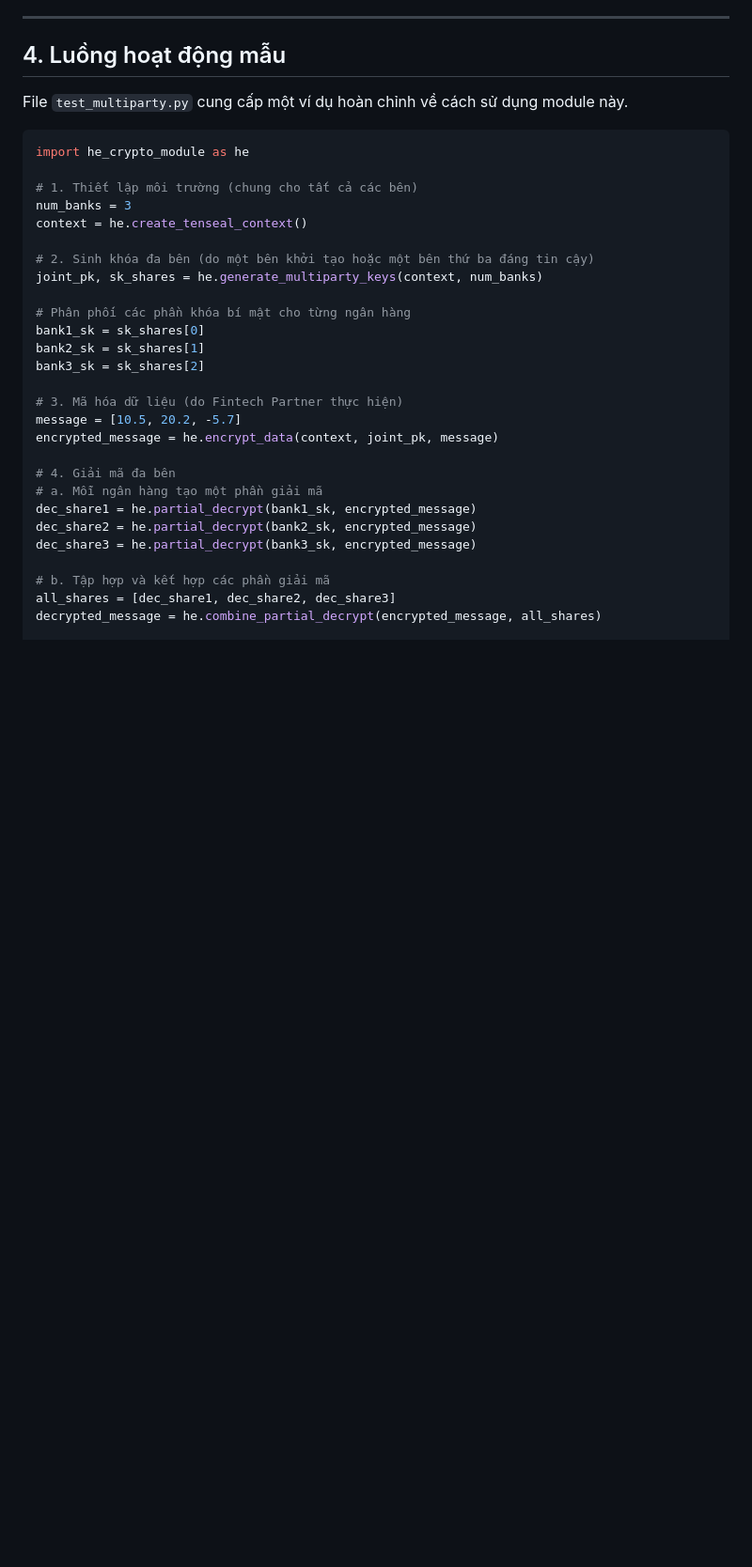
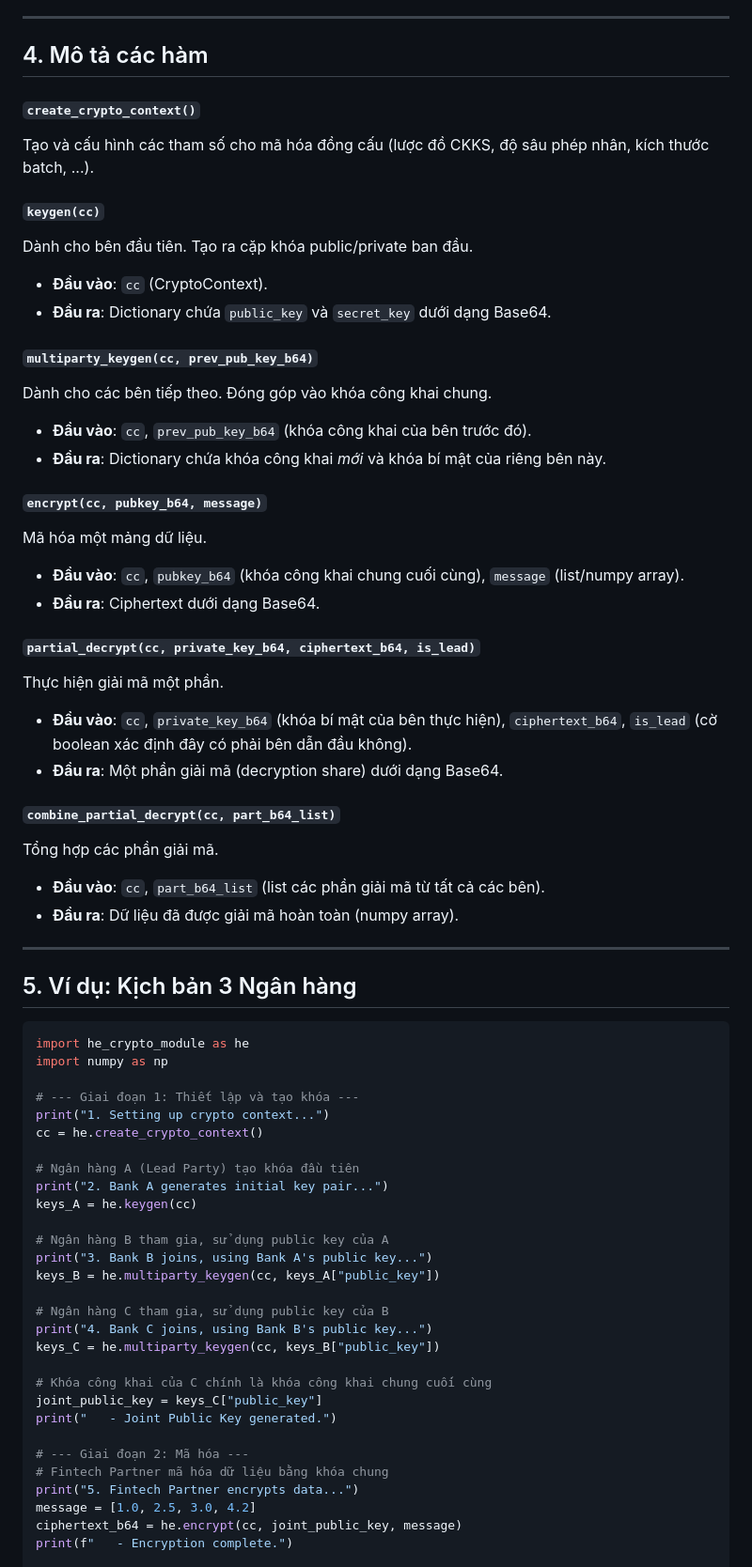
Before and after one commit to Duck8605/NT219-Cryptography, a Markdown page: README.md, the part around the change printed below. Shown: that part at 94% size. Rendered like a GitHub page; blank space fills up the shorter version.

````diff
--- a/README.md
+++ b/README.md
@@ -70,36 +46,68 @@ Module cũng cung cấp các hàm để chuyển đổi khóa và ciphertext san
 
 ---
 
-## 4. Luồng hoạt động mẫu
+## 4. Mô tả các hàm
 
-File `test_multiparty.py` cung cấp một ví dụ hoàn chỉnh về cách sử dụng module này.
+#### `create_crypto_context()`
+Tạo và cấu hình các tham số cho mã hóa đồng cấu (lược đồ CKKS, độ sâu phép nhân, kích thước batch, ...).
+
+#### `keygen(cc)`
+Dành cho bên đầu tiên. Tạo ra cặp khóa public/private ban đầu.
+-   **Đầu vào**: `cc` (CryptoContext).
+-   **Đầu ra**: Dictionary chứa `public_key` và `secret_key` dưới dạng Base64.
+
+#### `multiparty_keygen(cc, prev_pub_key_b64)`
+Dành cho các bên tiếp theo. Đóng góp vào khóa công khai chung.
+-   **Đầu vào**: `cc`, `prev_pub_key_b64` (khóa công khai của bên trước đó).
+-   **Đầu ra**: Dictionary chứa khóa công khai *mới* và khóa bí mật của riêng bên này.
+
+#### `encrypt(cc, pubkey_b64, message)`
+Mã hóa một mảng dữ liệu.
+-   **Đầu vào**: `cc`, `pubkey_b64` (khóa công khai chung cuối cùng), `message` (list/numpy array).
+-   **Đầu ra**: Ciphertext dưới dạng Base64.
+
+#### `partial_decrypt(cc, private_key_b64, ciphertext_b64, is_lead)`
+Thực hiện giải mã một phần.
+-   **Đầu vào**: `cc`, `private_key_b64` (khóa bí mật của bên thực hiện), `ciphertext_b64`, `is_lead` (cờ boolean xác định đây có phải bên dẫn đầu không).
+-   **Đầu ra**: Một phần giải mã (decryption share) dưới dạng Base64.
+
+#### `combine_partial_decrypt(cc, part_b64_list)`
+Tổng hợp các phần giải mã.
+-   **Đầu vào**: `cc`, `part_b64_list` (list các phần giải mã từ tất cả các bên).
+-   **Đầu ra**: Dữ liệu đã được giải mã hoàn toàn (numpy array).
+
+---
+
+## 5. Ví dụ: Kịch bản 3 Ngân hàng
 
 ```python
 import he_crypto_module as he
+import numpy as np
 
-# 1. Thiết lập môi trường (chung cho tất cả các bên)
-num_banks = 3
-context = he.create_tenseal_context()
+# --- Giai đoạn 1: Thiết lập và tạo khóa ---
+print("1. Setting up crypto context...")
+cc = he.create_crypto_context()
 
-# 2. Sinh khóa đa bên (do một bên khởi tạo hoặc một bên thứ ba đáng tin cậy)
-joint_pk, sk_shares = he.generate_multiparty_keys(context, num_banks)
+# Ngân hàng A (Lead Party) tạo khóa đầu tiên
+print("2. Bank A generates initial key pair...")
+keys_A = he.keygen(cc)
 
-# Phân phối các phần khóa bí mật cho từng ngân hàng
-bank1_sk = sk_shares[0]
-bank2_sk = sk_shares[1]
-bank3_sk = sk_shares[2]
+# Ngân hàng B tham gia, sử dụng public key của A
+print("3. Bank B joins, using Bank A's public key...")
+keys_B = he.multiparty_keygen(cc, keys_A["public_key"])
 
-# 3. Mã hóa dữ liệu (do Fintech Partner thực hiện)
-message = [10.5, 20.2, -5.7]
-encrypted_message = he.encrypt_data(context, joint_pk, message)
+# Ngân hàng C tham gia, sử dụng public key của B
+print("4. Bank C joins, using Bank B's public key...")
+keys_C = he.multiparty_keygen(cc, keys_B["public_key"])
 
-# 4. Giải mã đa bên
-# a. Mỗi ngân hàng tạo một phần giải mã
-dec_share1 = he.partial_decrypt(bank1_sk, encrypted_message)
-dec_share2 = he.partial_decrypt(bank2_sk, encrypted_message)
-dec_share3 = he.partial_decrypt(bank3_sk, encrypted_message)
+# Khóa công khai của C chính là khóa công khai chung cuối cùng
+joint_public_key = keys_C["public_key"]
+print("   - Joint Public Key generated.")
 
-# b. Tập hợp và kết hợp các phần giải mã
-all_shares = [dec_share1, dec_share2, dec_share3]
-decrypted_message = he.combine_partial_decrypt(encrypted_message, all_shares)
+# --- Giai đoạn 2: Mã hóa ---
+# Fintech Partner mã hóa dữ liệu bằng khóa chung
+print("5. Fintech Partner encrypts data...")
+message = [1.0, 2.5, 3.0, 4.2]
+ciphertext_b64 = he.encrypt(cc, joint_public_key, message)
+print(f"   - Encryption complete.")
 
````
Also changed, not shown: other parts of README.md (+61 -59 lines).
